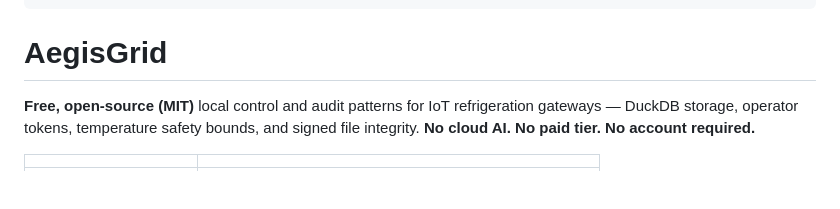
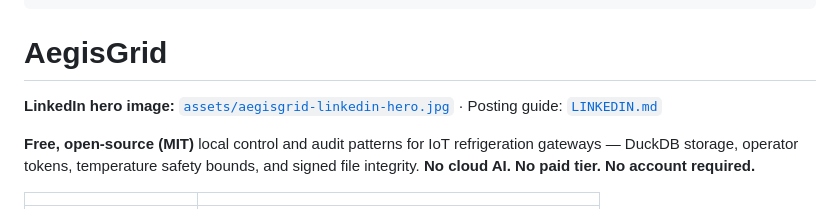
Before and after one commit to tgollogly/AegisGrid, a Markdown page: README.md, the part around the change. Drawn GitHub-style; blank space fills up the shorter version.

Commit message:
Add LinkedIn hero banner assets and usage guide
Include JPG hero (16:9) and editable SVG under assets/, document upload
steps in LINKEDIN.md, and link from README.

Co-authored-by: tgollogly <tgollogly@users.noreply.github.com>

````diff
--- a/README.md
+++ b/README.md
@@ -9,6 +9,8 @@
 ```
 
 # AegisGrid
+
+**LinkedIn hero image:** [`assets/aegisgrid-linkedin-hero.jpg`](assets/aegisgrid-linkedin-hero.jpg) · Posting guide: [`LINKEDIN.md`](LINKEDIN.md)
 
 **Free, open-source (MIT)** local control and audit patterns for IoT refrigeration gateways — DuckDB storage, operator tokens, temperature safety bounds, and signed file integrity. **No cloud AI. No paid tier. No account required.**
 
````
Also changed, not shown: assets/aegisgrid-linkedin-hero.jpg (added), 1 other file.
